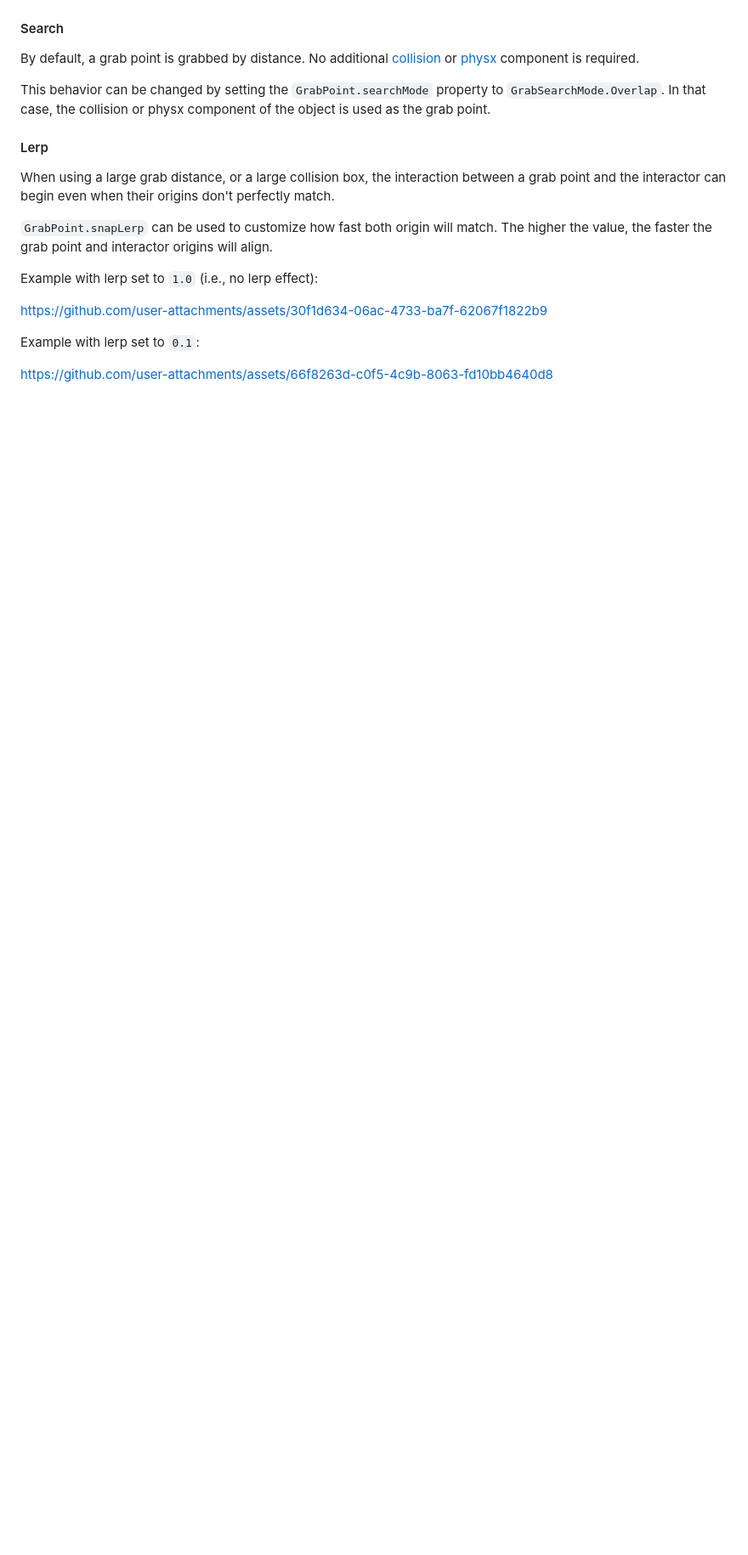
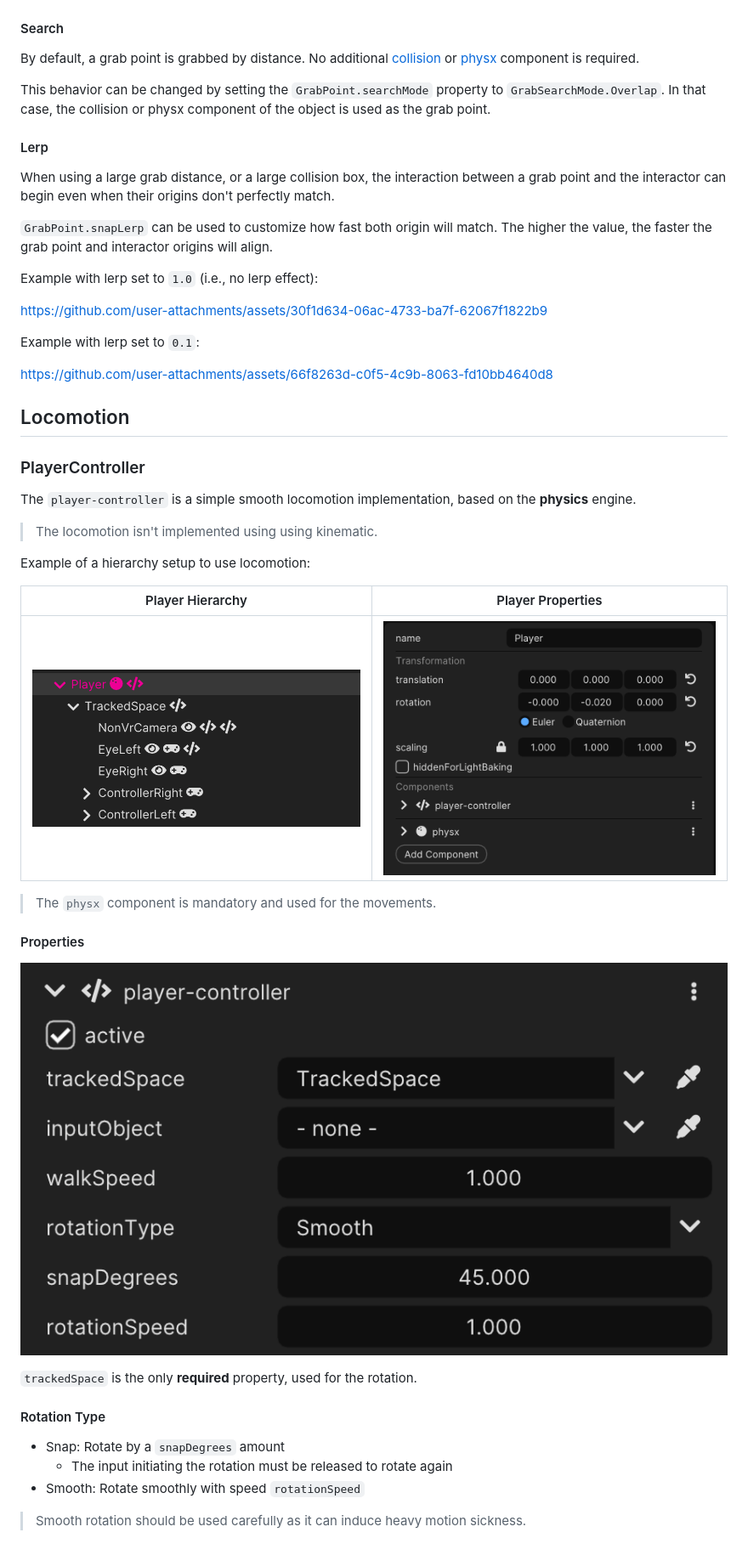
Before and after one commit to WonderlandEngine/wonderland-interaction, a Markdown page: DOC.md, the part around the change. Shown: that part at 85% size. Drawn GitHub-style; pictures changed too: img/doc-player-controller.png (added), img/doc-player-properties.png (added), img/doc-player-scenegraph.png (added); blank space fills up the shorter version.

Commit message:
doc: Add documentation for player controller

```diff
--- a/DOC.md
+++ b/DOC.md
@@ -96,3 +96,34 @@ https://github.com/user-attachments/assets/30f1d634-06ac-4733-ba7f-62067f1822b9
 Example with lerp set to `0.1`:
 
 https://github.com/user-attachments/assets/66f8263d-c0f5-4c9b-8063-fd10bb4640d8
+
+## Locomotion
+
+### PlayerController
+
+The `player-controller` is a simple smooth locomotion implementation, based on the **physics**
+engine.
+
+> The locomotion isn't implemented using using kinematic.
+
+Example of a hierarchy setup to use locomotion:
+
+Player Hierarchy              |  Player Properties
+:-------------------------: | :-----------------------------------:
+![Player Scene Graph](./img/doc-player-scenegraph.png) | ![Player Properties](./img/doc-player-properties.png)
+
+> The `physx` component is mandatory and used for the movements.
+
+#### Properties
+
+![Player Scene Graph](./img/doc-player-controller.png)
+
+`trackedSpace` is the only **required** property, used for the rotation.
+
+#### Rotation Type
+
+* Snap: Rotate by a `snapDegrees` amount
+    * The input initiating the rotation must be released to rotate again
+* Smooth: Rotate smoothly with speed `rotationSpeed`
+
+> Smooth rotation should be used carefully as it can induce heavy motion sickness.
```
Also changed, not shown: 5 other files.
